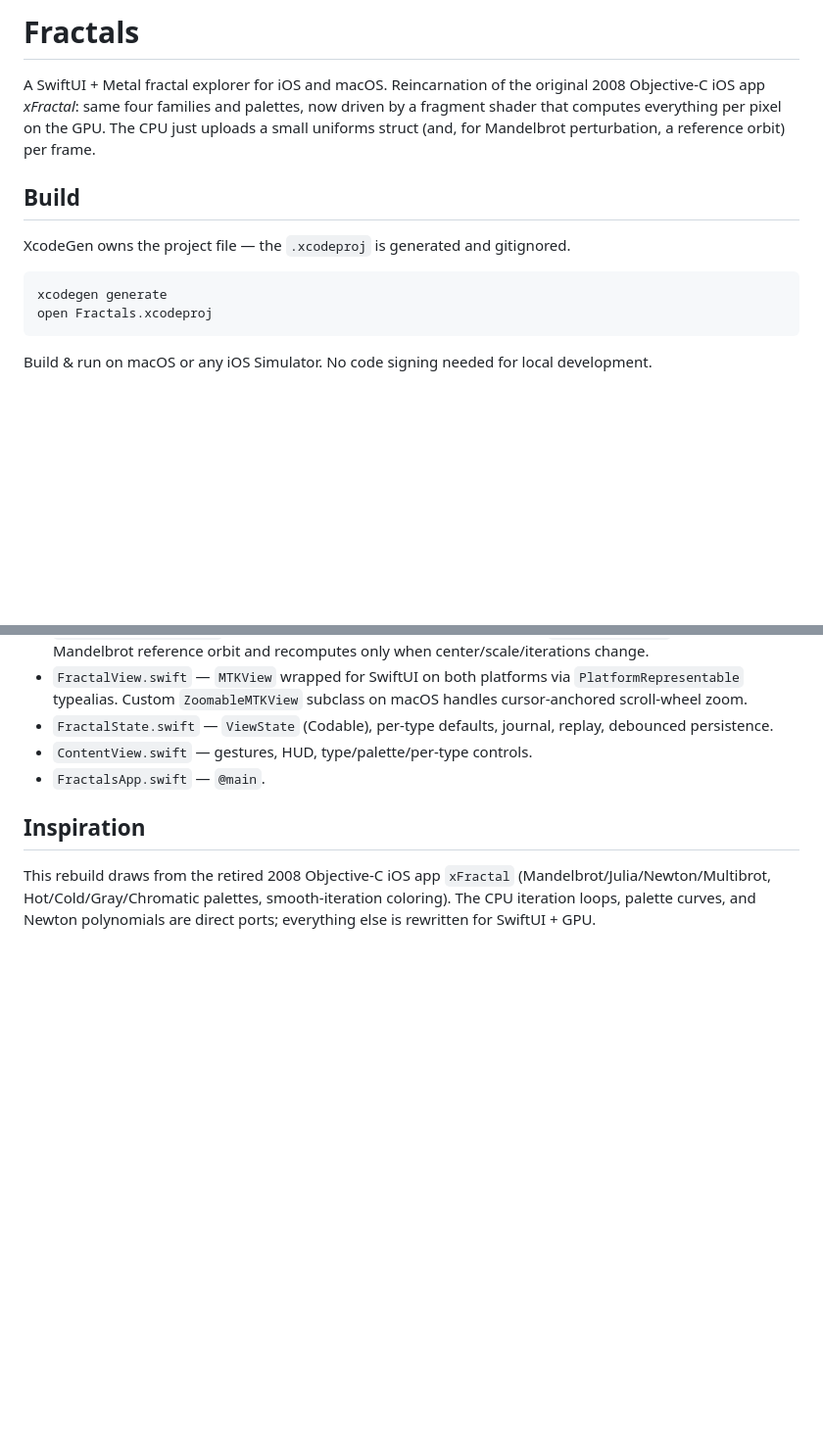
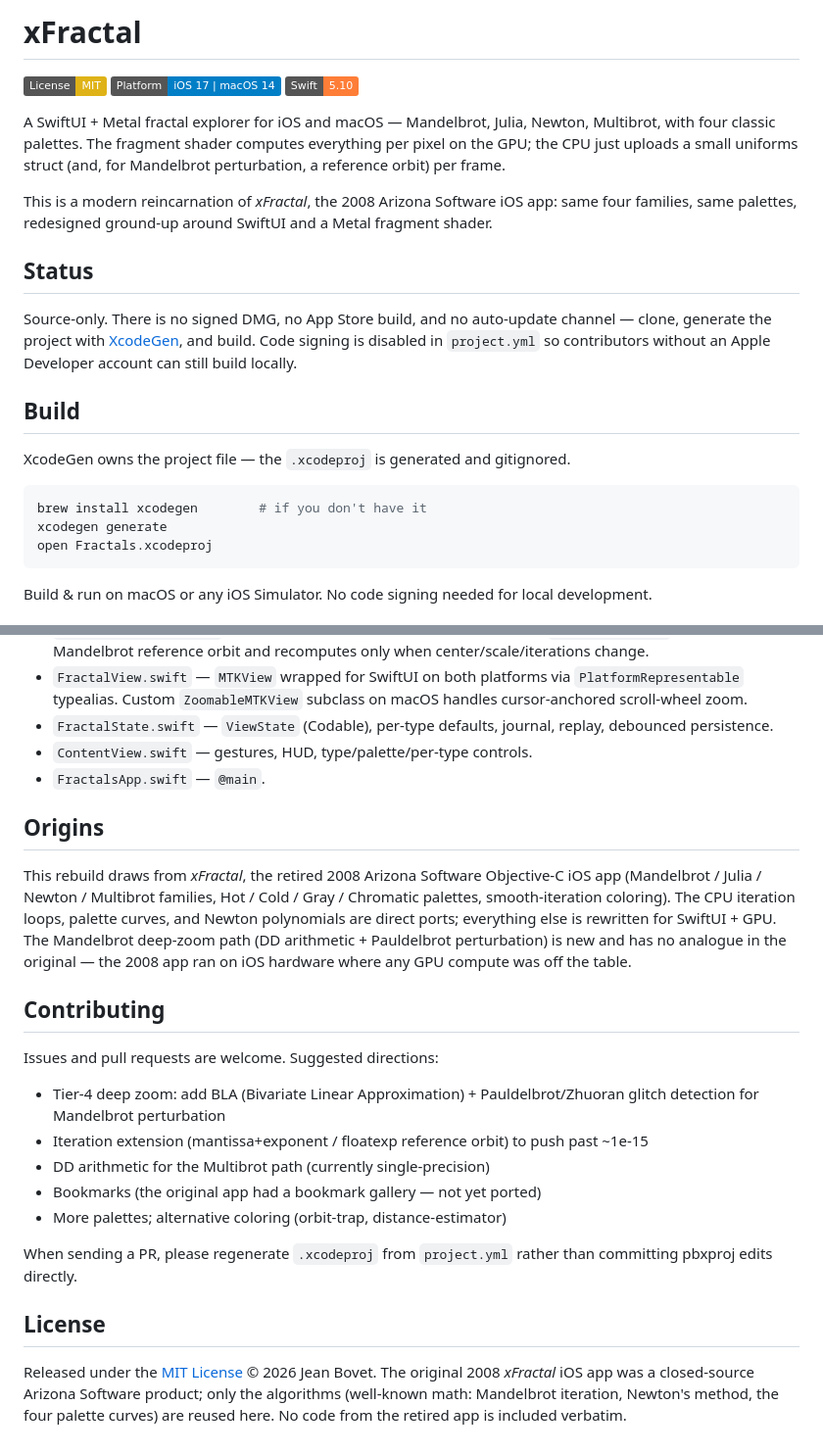
Before and after one commit to jean-bovet/xFractal, a Markdown page: README.md, 2 parts joined by grey strips. Shown at 98% size. Rendered like a GitHub page; badges without logos; blank space fills up the shorter version.

Commit message:
Polish README for open-source release
Adds license/platform badges, an explicit Status section noting the repo
is source-only (no signed DMG / Sparkle channel yet, unlike AudioXplorer
and GraphClick), a Contributing section listing concrete extension
ideas, and a License section clarifying that no Obj-C code from the
retired 2008 xFractal is reused — only the algorithms.

GitHub repo description and topics set via gh repo edit.

Co-Authored-By: Claude Opus 4.7 (1M context) <noreply@anthropic.com>

````diff
--- a/README.md
+++ b/README.md
@@ -1,12 +1,23 @@
-# Fractals
+# xFractal
 
-A SwiftUI + Metal fractal explorer for iOS and macOS. Reincarnation of the original 2008 Objective-C iOS app *xFractal*: same four families and palettes, now driven by a fragment shader that computes everything per pixel on the GPU. The CPU just uploads a small uniforms struct (and, for Mandelbrot perturbation, a reference orbit) per frame.
+[![License: MIT](https://img.shields.io/badge/License-MIT-yellow.svg)](LICENSE)
+[![Platform](https://img.shields.io/badge/Platform-iOS%2017%20%7C%20macOS%2014-blue)](#)
+[![Swift](https://img.shields.io/badge/Swift-5.10-orange)](#)
+
+A SwiftUI + Metal fractal explorer for iOS and macOS — Mandelbrot, Julia, Newton, Multibrot, with four classic palettes. The fragment shader computes everything per pixel on the GPU; the CPU just uploads a small uniforms struct (and, for Mandelbrot perturbation, a reference orbit) per frame.
+
+This is a modern reincarnation of *xFractal*, the 2008 Arizona Software iOS app: same four families, same palettes, redesigned ground-up around SwiftUI and a Metal fragment shader.
+
+## Status
+
+Source-only. There is no signed DMG, no App Store build, and no auto-update channel — clone, generate the project with [XcodeGen](https://github.com/yonaskolb/XcodeGen), and build. Code signing is disabled in `project.yml` so contributors without an Apple Developer account can still build locally.
 
 ## Build
 
 XcodeGen owns the project file — the `.xcodeproj` is generated and gitignored.
 
 ```sh
+brew install xcodegen        # if you don't have it
 xcodegen generate
 open Fractals.xcodeproj
 ```
@@ -78,6 +89,22 @@ Pick one reference pixel, compute its full orbit on the CPU, upload it as an `MT
 - `ContentView.swift` — gestures, HUD, type/palette/per-type controls.
 - `FractalsApp.swift` — `@main`.
 
-## Inspiration
+## Origins
 
-This rebuild draws from the retired 2008 Objective-C iOS app `xFractal` (Mandelbrot/Julia/Newton/Multibrot, Hot/Cold/Gray/Chromatic palettes, smooth-iteration coloring). The CPU iteration loops, palette curves, and Newton polynomials are direct ports; everything else is rewritten for SwiftUI + GPU.
+This rebuild draws from *xFractal*, the retired 2008 Arizona Software Objective-C iOS app (Mandelbrot / Julia / Newton / Multibrot families, Hot / Cold / Gray / Chromatic palettes, smooth-iteration coloring). The CPU iteration loops, palette curves, and Newton polynomials are direct ports; everything else is rewritten for SwiftUI + GPU. The Mandelbrot deep-zoom path (DD arithmetic + Pauldelbrot perturbation) is new and has no analogue in the original — the 2008 app ran on iOS hardware where any GPU compute was off the table.
+
+## Contributing
+
+Issues and pull requests are welcome. Suggested directions:
+
+- Tier-4 deep zoom: add BLA (Bivariate Linear Approximation) + Pauldelbrot/Zhuoran glitch detection for Mandelbrot perturbation
+- Iteration extension (mantissa+exponent / floatexp reference orbit) to push past ~1e-15
+- DD arithmetic for the Multibrot path (currently single-precision)
+- Bookmarks (the original app had a bookmark gallery — not yet ported)
+- More palettes; alternative coloring (orbit-trap, distance-estimator)
+
+When sending a PR, please regenerate `.xcodeproj` from `project.yml` rather than committing pbxproj edits directly.
+
+## License
+
+Released under the [MIT License](LICENSE) © 2026 Jean Bovet. The original 2008 *xFractal* iOS app was a closed-source Arizona Software product; only the algorithms (well-known math: Mandelbrot iteration, Newton's method, the four palette curves) are reused here. No code from the retired app is included verbatim.
````
